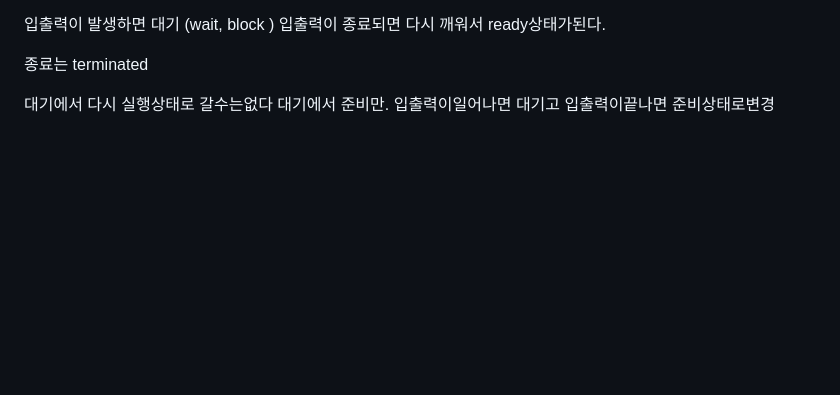
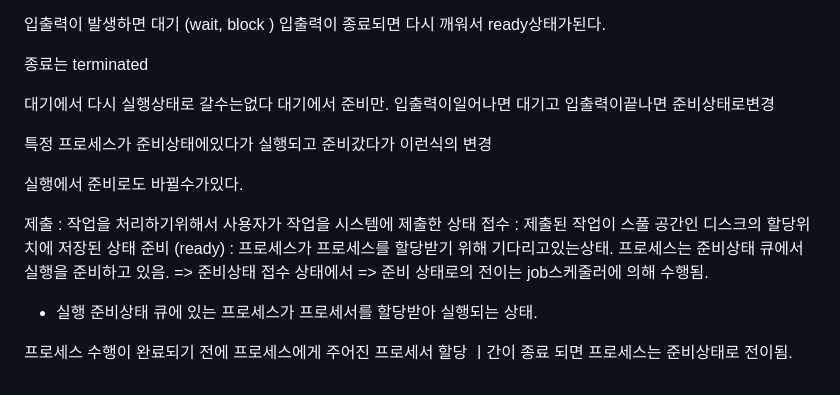
Before and after one commit to K-ESSENCE/TIL-2023-2024, a Markdown page: 자격증/정보처리산업기사/필기.md, the part around the change. Rendered like a GitHub page; blank space fills up the shorter version.

```diff
--- a/자격증/정보처리산업기사/필기.md
+++ b/자격증/정보처리산업기사/필기.md
@@ -244,3 +244,19 @@ CPU는 사람으로 치면 뇌
 종료는 terminated
 
 대기에서 다시 실행상태로 갈수는없다 대기에서 준비만.  입출력이일어나면 대기고 입출력이끝나면 준비상태로변경
+
+특정 프로세스가 준비상태에있다가 실행되고 준비갔다가 이런식의 변경
+
+실행에서 준비로도 바뀔수가있다.
+
+
+제출 : 작업을 처리하기위해서 사용자가 작업을 시스템에 제출한 상태
+접수 : 제출된 작업이 스풀 공간인 디스크의 할당위치에 저장된 상태
+준비 (ready) : 프로세스가 프로세스를 할당받기 위해 기다리고있는상태.
+프로세스는 준비상태 큐에서 실행을 준비하고 있음. => 준비상태
+접수 상태에서 => 준비 상태로의 전이는 job스케줄러에 의해 수행됨.
+
+- 실행
+준비상태 큐에 있는 프로세스가 프로세서를 할당받아 실행되는 상태.
+
+프로세스 수행이 완료되기 전에 프로세스에게 주어진 프로세서 할당 ㅣ간이 종료 되면 프로세스는 준비상태로 전이됨.
```
